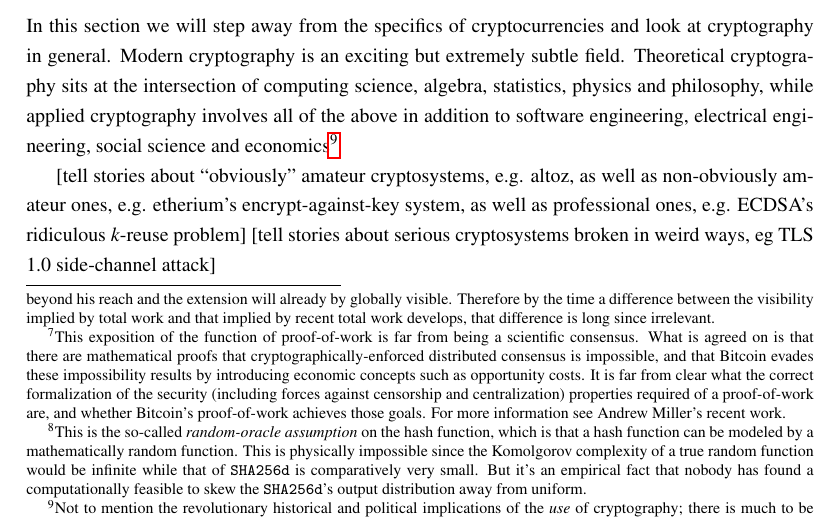
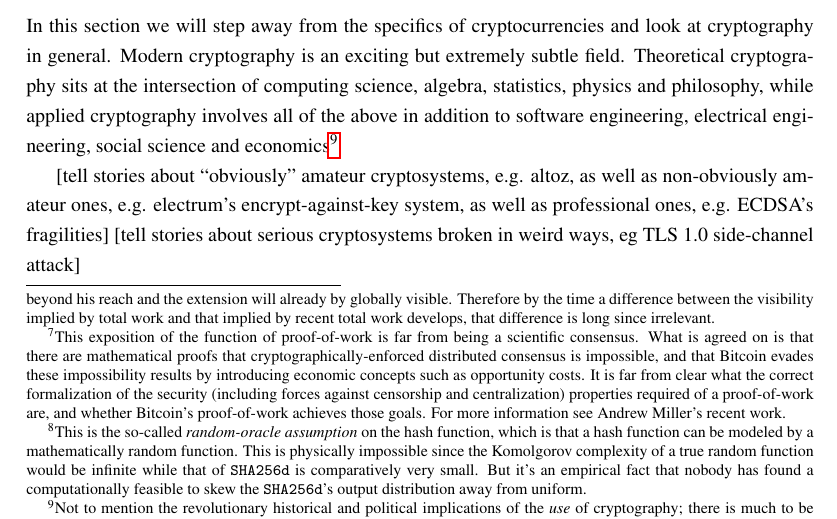
Before and after one commit to apoelstra/alts, a LaTeX document (alts.tex): part of page 7 of 18, cut so that both start at the same text. Compiled offline with pdfLaTeX.

Commit message:
Fix ethereum -> electrum

```diff
--- a/alts.tex
+++ b/alts.tex
@@ -438,8 +438,8 @@ to mention the revolutionary historical and political implications of the
 Bitcoin, which we will try to avoid for the purposes of this text.}
 
 [tell stories about ``obviously'' amateur cryptosystems, e.g. altoz, as well
-as non-obviously amateur ones, e.g. etherium's encrypt-against-key system,
-as well as professional ones, e.g. ECDSA's ridiculous $k$-reuse problem]
+as non-obviously amateur ones, e.g. electrum's encrypt-against-key system,
+as well as professional ones, e.g. ECDSA's fragilities]
 [tell stories about serious cryptosystems broken in weird ways, eg TLS 1.0 side-channel attack]
 
 \section{Cryptography of Bitcoin 1: transactions and signatures. \label{txes}}
```
